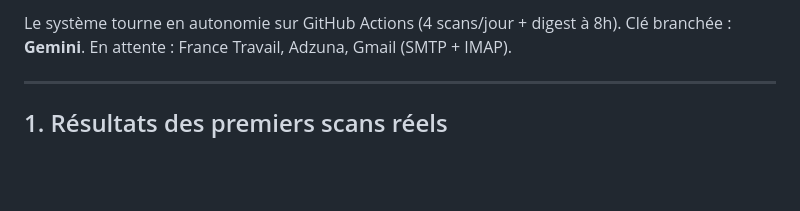
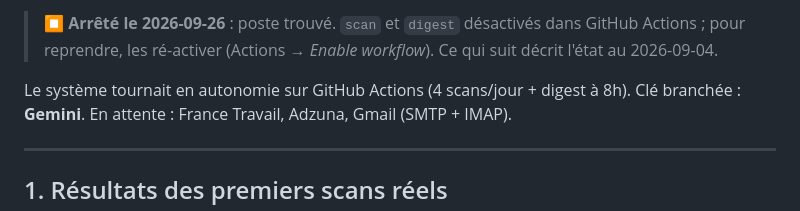
Before and after one commit to b00833590/veille-freelance, a Markdown page: docs/POC.md, the part around one of its changes. Rendered like a GitHub page; blank space fills up the shorter version.

```diff
--- a/docs/POC.md
+++ b/docs/POC.md
@@ -6,5 +6,7 @@
 
-Le système tourne en autonomie sur GitHub Actions (4 scans/jour + digest à 8h).
+> ⏹️ **Arrêté le 2026-09-26** : poste trouvé. `scan` et `digest` désactivés dans GitHub Actions ; pour reprendre, les ré-activer (Actions → *Enable workflow*). Ce qui suit décrit l'état au 2026-09-04.
+
+Le système tournait en autonomie sur GitHub Actions (4 scans/jour + digest à 8h).
 Clé branchée : **Gemini**. En attente : France Travail, Adzuna, Gmail (SMTP + IMAP).
 
 ---
```
Also changed, not shown: other parts of docs/POC.md (+1 -1 lines), README.md (+4 -1 lines).
